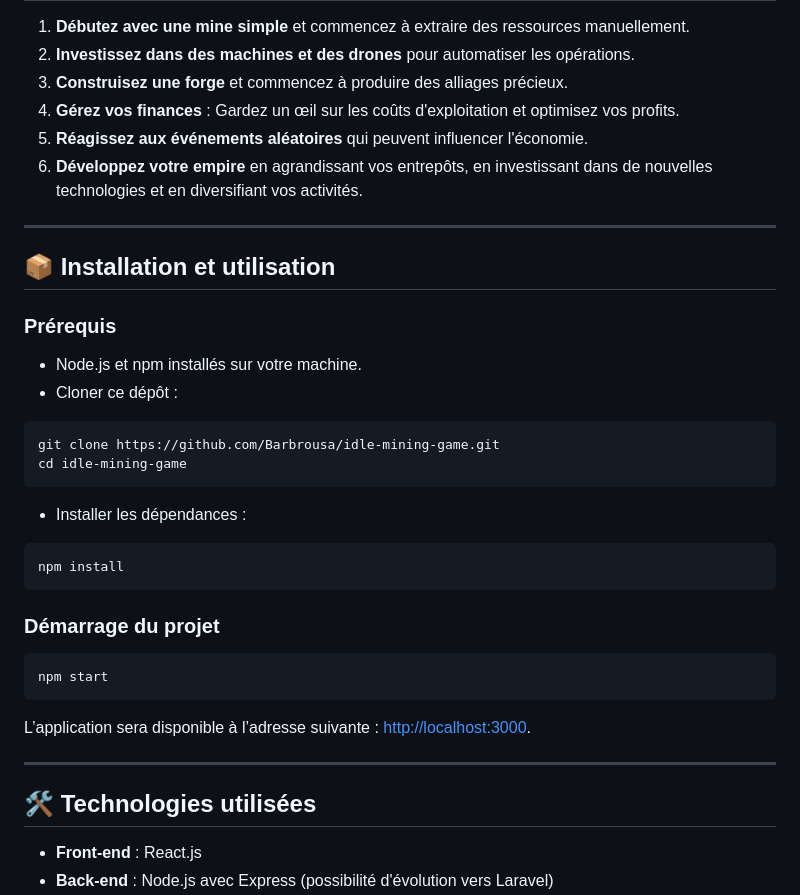
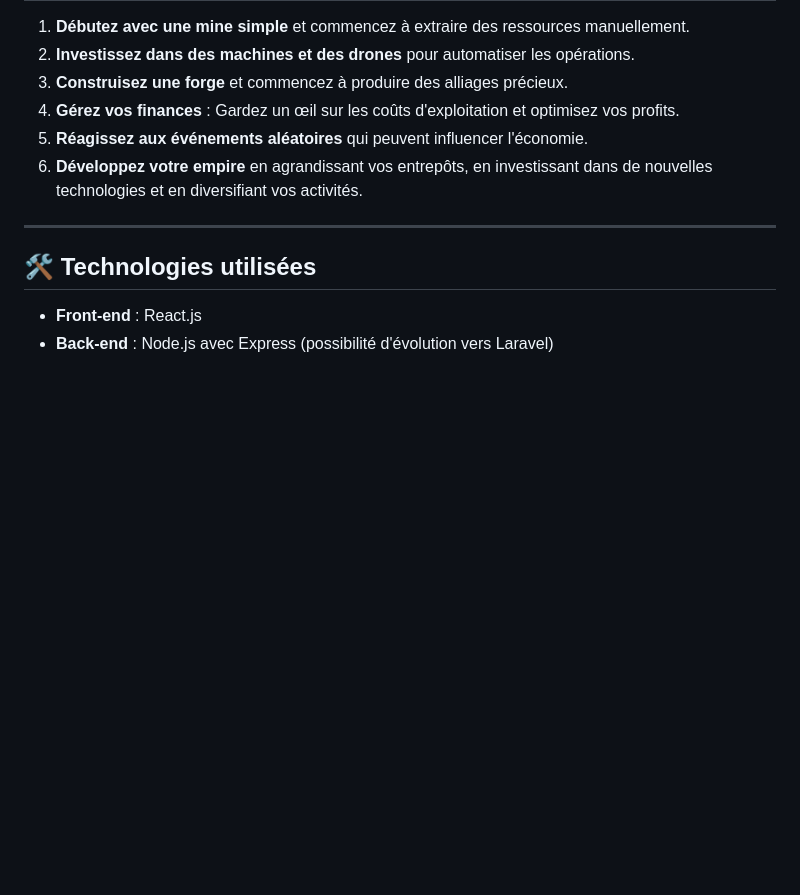
Before and after one commit to barbrousa/idle-mining-game, a Markdown page: README.md, the part around the change. Drawn GitHub-style; blank space fills up the shorter version.

````diff
--- a/README.md
+++ b/README.md
@@ -50,28 +50,6 @@ Un jeu de gestion et de minage de minerai où vous gérez une mine, automatisez
 
 ---
 
-## 📦 Installation et utilisation
-
-### Prérequis
-- Node.js et npm installés sur votre machine.
-- Cloner ce dépôt :
-```bash
-git clone https://github.com/Barbrousa/idle-mining-game.git
-cd idle-mining-game
-```
-- Installer les dépendances :
-```bash
-npm install
-```
-
-### Démarrage du projet
-```bash
-npm start
-```
-L’application sera disponible à l’adresse suivante : [http://localhost:3000](http://localhost:3000).
-
----
-
 ## 🛠️ Technologies utilisées
 
 - **Front-end** : React.js
````
